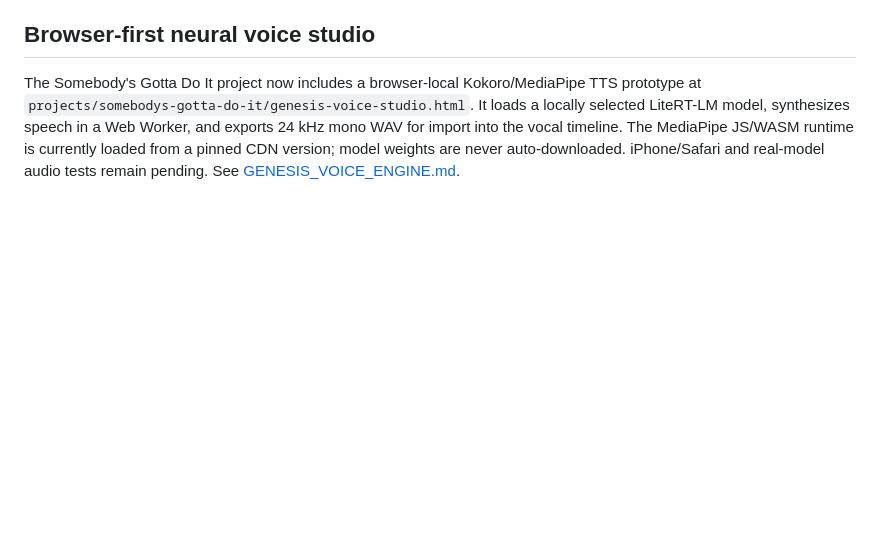
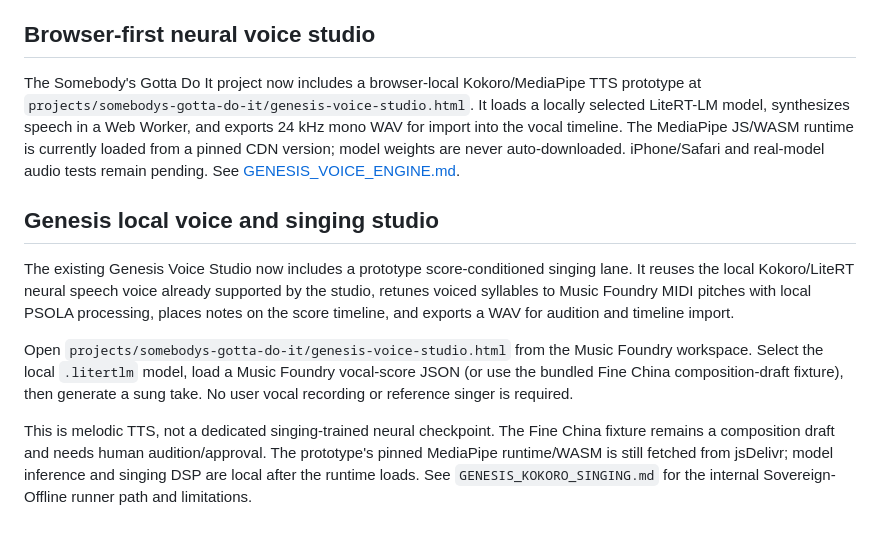
Before and after one commit to godsun108/turbo-foundry, a Markdown page: music-foundry/README.md, the part around the change. Rendered like a GitHub page; blank space fills up the shorter version.

Commit message:
Document Genesis local voice and score-conditioned singing studio

```diff
--- a/music-foundry/README.md
+++ b/music-foundry/README.md
@@ -211,3 +211,12 @@ The Genesis Voice Engine now has a local Piper CLI adapter in `music-foundry/gen
 ## Browser-first neural voice studio
 
 The Somebody's Gotta Do It project now includes a browser-local Kokoro/MediaPipe TTS prototype at `projects/somebodys-gotta-do-it/genesis-voice-studio.html`. It loads a locally selected LiteRT-LM model, synthesizes speech in a Web Worker, and exports 24 kHz mono WAV for import into the vocal timeline. The MediaPipe JS/WASM runtime is currently loaded from a pinned CDN version; model weights are never auto-downloaded. iPhone/Safari and real-model audio tests remain pending. See [GENESIS_VOICE_ENGINE.md](GENESIS_VOICE_ENGINE.md).
+
+
+## Genesis local voice and singing studio
+
+The existing Genesis Voice Studio now includes a prototype score-conditioned singing lane. It reuses the local Kokoro/LiteRT neural speech voice already supported by the studio, retunes voiced syllables to Music Foundry MIDI pitches with local PSOLA processing, places notes on the score timeline, and exports a WAV for audition and timeline import.
+
+Open `projects/somebodys-gotta-do-it/genesis-voice-studio.html` from the Music Foundry workspace. Select the local `.litertlm` model, load a Music Foundry vocal-score JSON (or use the bundled Fine China composition-draft fixture), then generate a sung take. No user vocal recording or reference singer is required.
+
+This is melodic TTS, not a dedicated singing-trained neural checkpoint. The Fine China fixture remains a composition draft and needs human audition/approval. The prototype's pinned MediaPipe runtime/WASM is still fetched from jsDelivr; model inference and singing DSP are local after the runtime loads. See `GENESIS_KOKORO_SINGING.md` for the internal Sovereign-Offline runner path and limitations.
```
